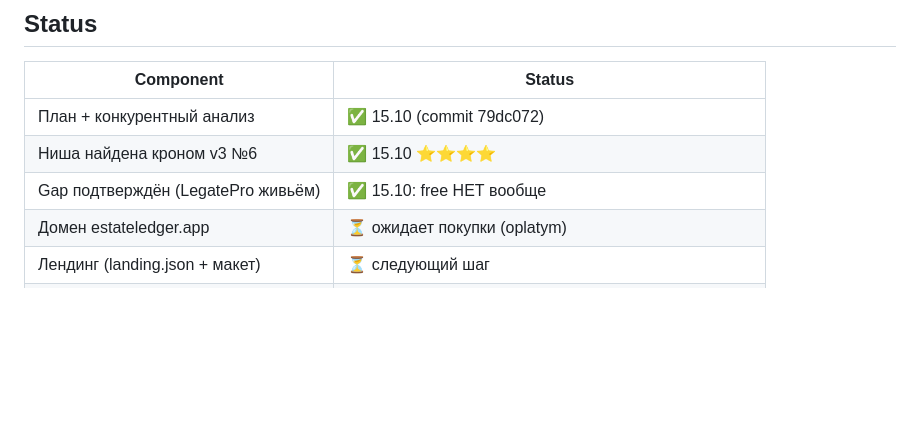
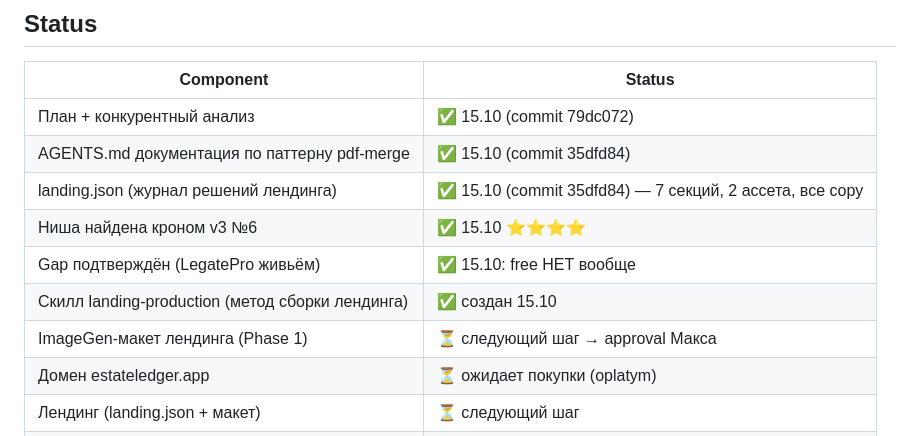
Before and after one commit to makszoom/estate-ledger, a Markdown page: AGENTS.md, the part around the change. GitHub-like rendering; blank space fills up the shorter version.

Commit message:
AGENTS.md status update: docs complete, next = ImageGen mock approval

```diff
--- a/AGENTS.md
+++ b/AGENTS.md
@@ -109,8 +109,12 @@ estate-ledger/
 | Component | Status |
 |-----------|--------|
 | План + конкурентный анализ | ✅ 15.10 (commit 79dc072) |
+| AGENTS.md документация по паттерну pdf-merge | ✅ 15.10 (commit 35dfd84) |
+| landing.json (журнал решений лендинга) | ✅ 15.10 (commit 35dfd84) — 7 секций, 2 ассета, все copy |
 | Ниша найдена кроном v3 №6 | ✅ 15.10 ⭐⭐⭐⭐ |
 | Gap подтверждён (LegatePro живьём) | ✅ 15.10: free НЕТ вообще |
+| Скилл landing-production (метод сборки лендинга) | ✅ создан 15.10 |
+| ImageGen-макет лендинга (Phase 1) | ⏳ следующий шаг → approval Макса |
 | Домен estateledger.app | ⏳ ожидает покупки (oplatym) |
 | Лендинг (landing.json + макет) | ⏳ следующий шаг |
 | MVP модули E/A/B/C/D/P/S | ❌ не начато |
```
